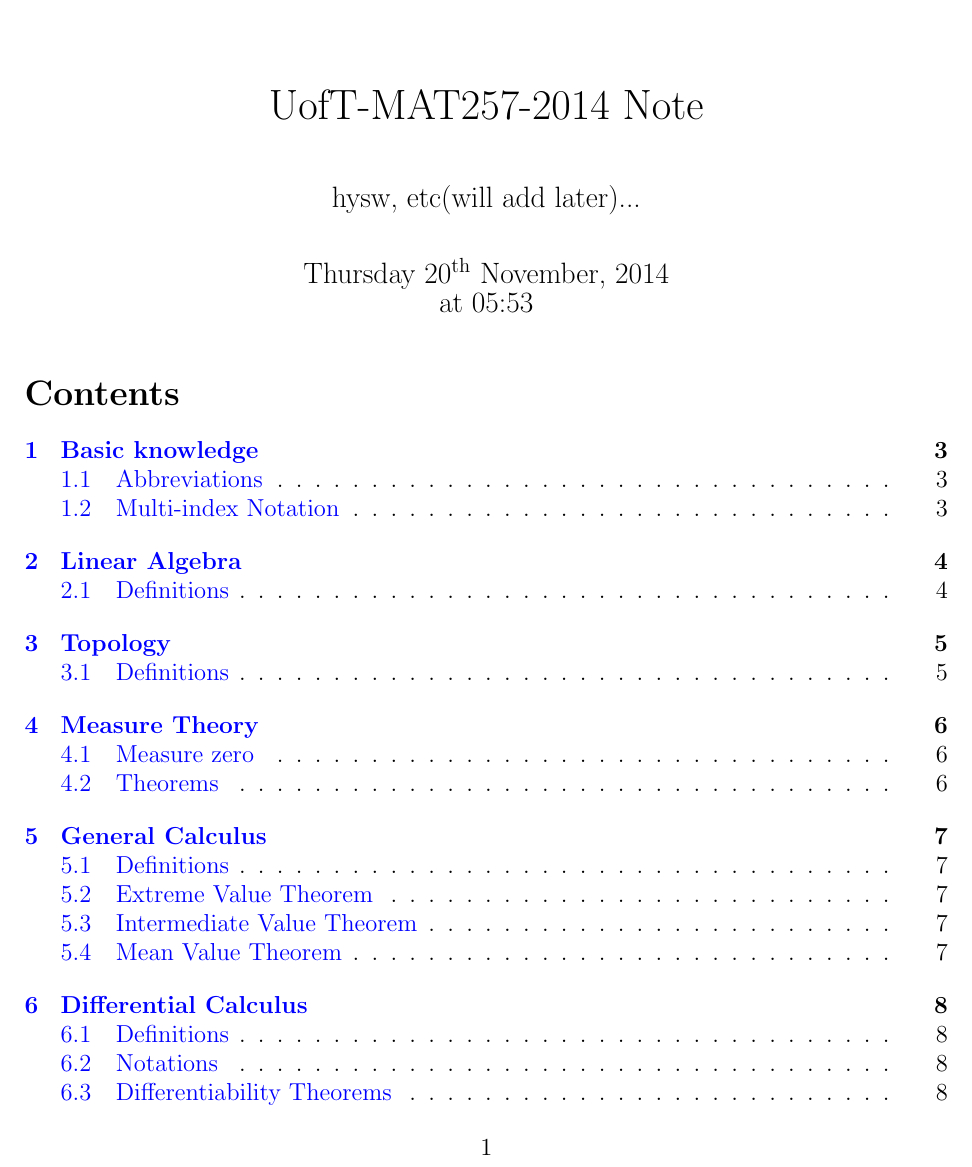
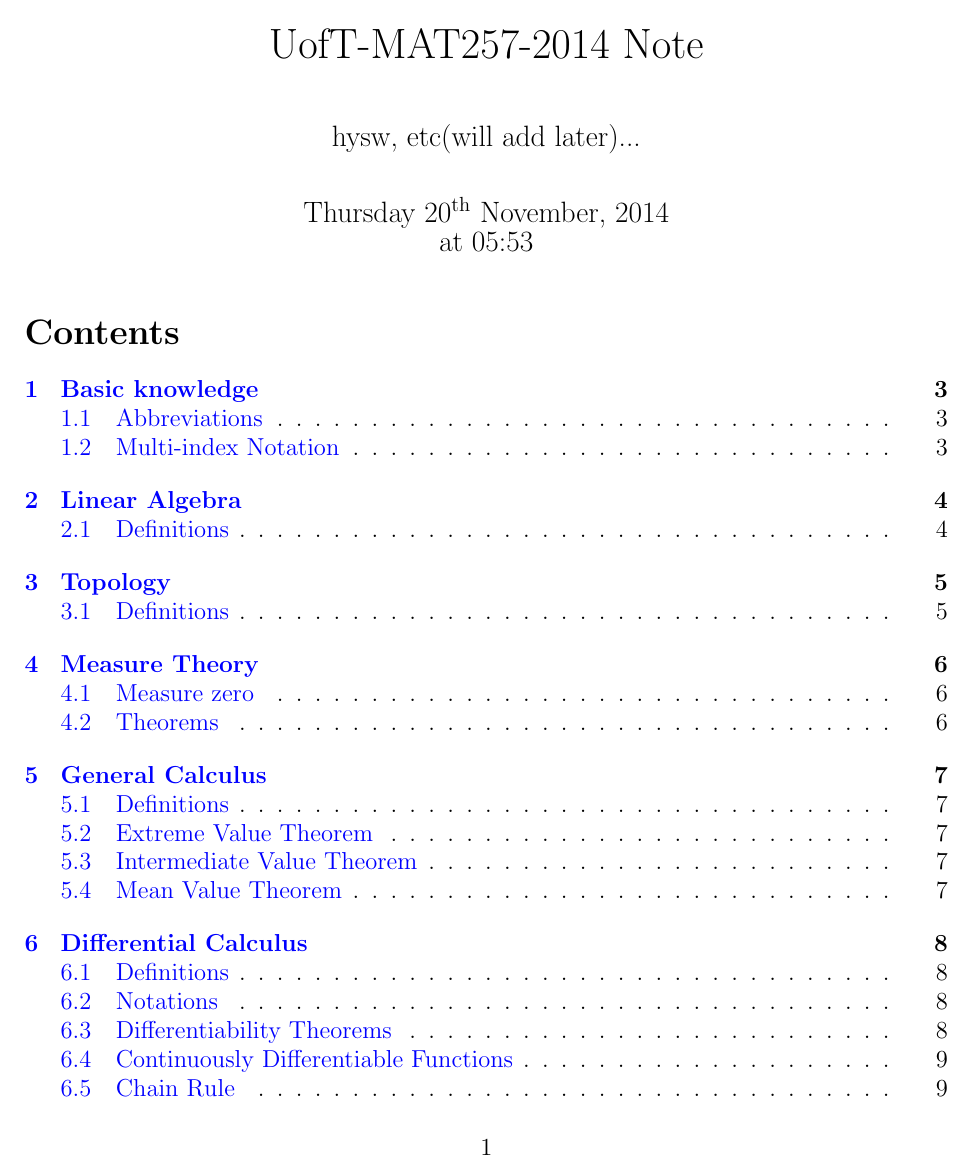
Before and after one commit to hysw/MAT257, a LaTeX document (MAT257.tex, which reads math/packet.tex): page 1 of 19 before the commit and page 1 of 18 after it. Compiled offline with pdfLaTeX.

Commit message:
update at Thu, 20 Nov 2014 00:53:59 -0500

```diff
--- a/math/packet.tex
+++ b/math/packet.tex
@@ -9,6 +9,6 @@
 \usepackage{nameref}
 
 % styling
-\usepackage[top=1.5in, bottom=0.5in, left=0.5in, right=0.5in, headheight=20pt]{geometry} %,showframe
+\usepackage[top=1.0in, bottom=0.5in, left=0.5in, right=0.5in, headheight=20pt]{geometry} %,showframe
 \usepackage{parskip}
 \usepackage[utf8]{inputenc}
```
